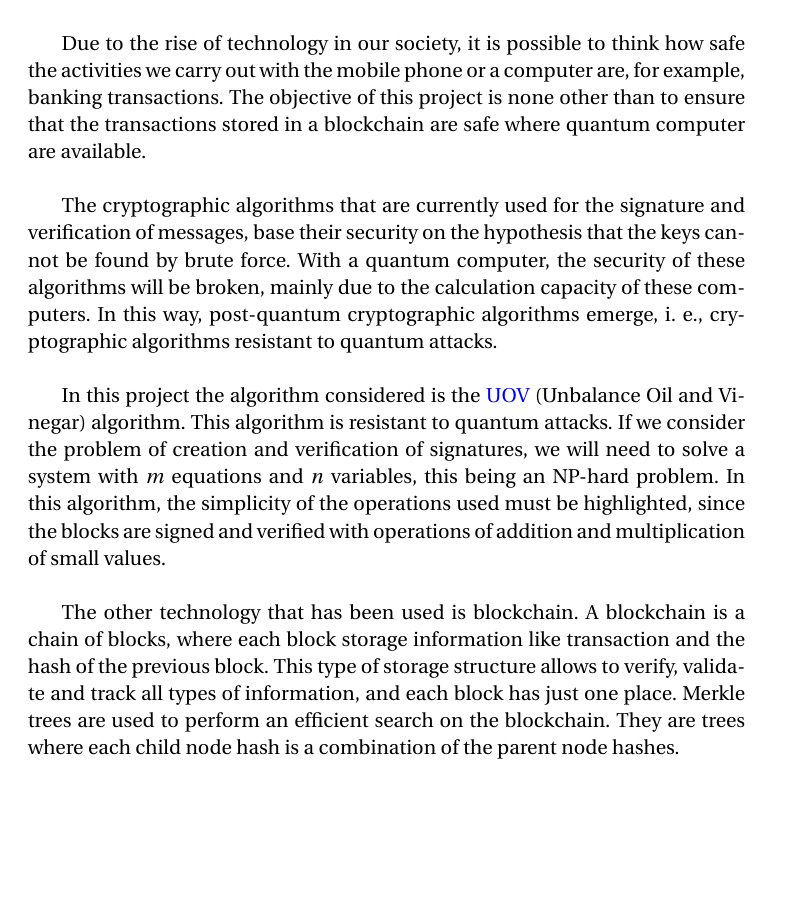
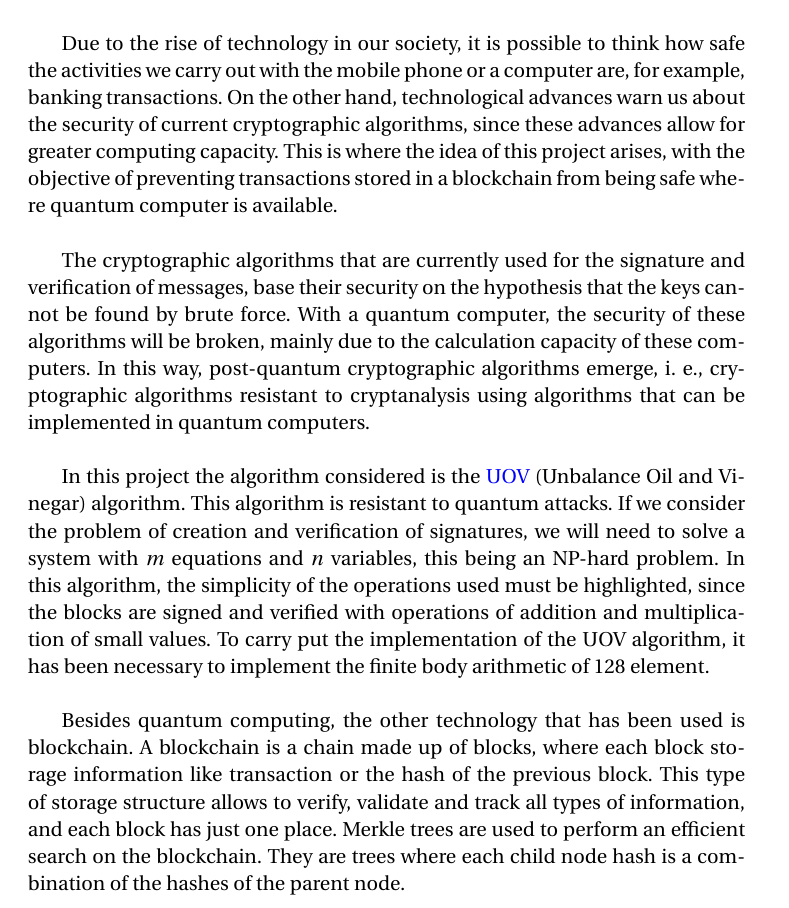
Before and after one commit to mvictoria1997/TFG, a LaTeX thesis (Memoria/proyecto.tex, which reads Memoria/portada/prefacio.tex): part of page 9 of 117, cut so that both start at the same text, the shorter picture padded with empty space. Compiled offline with pdfLaTeX.

Commit message:
Mem:Fin resumenes

```diff
--- a/Memoria/portada/prefacio.tex
+++ b/Memoria/portada/prefacio.tex
@@ -57,16 +57,14 @@ María Victoria Granados Pozo\\
 \vspace{0.7cm}
 \noindent{\textbf{Abstract}}\\
 
+Due to the rise of technology in our society, it is possible to think how safe the activities we carry out with the mobile phone or a computer are, for example, banking transactions. On the other hand, technological advances warn us about the security of current cryptographic algorithms, since these advances allow for greater computing capacity. This is where the idea of this project arises, with the objective of preventing transactions stored in a blockchain from being safe where quantum computer is available.\\
+
+The cryptographic algorithms that are currently used for the signature and verification of messages, base their security on the hypothesis that the keys cannot be found by brute force. With a quantum computer, the security of these algorithms will be broken, mainly due to the calculation capacity of these computers. In this way, post-quantum cryptographic algorithms emerge, i. e., cryptographic algorithms resistant to cryptanalysis using algorithms that can be implemented in quantum computers.\\
+
+In this project the algorithm considered is the \acrshort{uov} (Unbalance Oil and Vinegar) algorithm. This algorithm is resistant to quantum attacks. If we consider the problem of creation and verification of signatures, we will need to solve a system with $m$ equations and $n$ variables, this being an NP-hard problem. In this algorithm, the simplicity of the operations used must be highlighted, since the blocks are signed and verified with operations of addition and multiplication of small values. To carry put the implementation of the UOV algorithm, it has been necessary to implement the finite body arithmetic of 128 element.\\
 
 
-Due to the rise of technology in our society, it is possible to think how safe the activities we carry out with the mobile phone or a computer are, for example, banking transactions. The objective of this project is none other than to ensure that the transactions stored in a blockchain are safe where quantum computer are available.\\
-
-The cryptographic algorithms that are currently used for the signature and verification of messages, base their security on the hypothesis that the keys cannot be found by brute force. With a quantum computer, the security of these algorithms will be broken, mainly due to the calculation capacity of these computers. In this way, post-quantum cryptographic algorithms emerge, i. e., cryptographic algorithms resistant to quantum attacks.\\
-
-In this project the algorithm considered is the \acrshort{uov} (Unbalance Oil and Vinegar) algorithm. This algorithm is resistant to quantum attacks. If we consider the problem of creation and verification of signatures, we will need to solve a system with $m$ equations and $n$ variables, this being an NP-hard problem. In this algorithm, the simplicity of the operations used must be highlighted, since the blocks are signed and verified with operations of addition and multiplication of small values.\\
-
-
-The other technology that has been used is blockchain. A blockchain is a chain of blocks, where each block storage information like transaction and the hash of the previous block. This type of storage structure allows to verify, validate and track all types of information, and each block has just one place. Merkle trees are used to perform an efficient search on the blockchain. They are trees where each child node hash is a combination of the parent node hashes.\\
+Besides quantum computing, the other technology that has been used is blockchain. A blockchain is a chain made up of blocks, where each block storage information like transaction or the hash of the previous block. This type of storage structure allows to verify, validate and track all types of information, and each block has just one place. Merkle trees are used to perform an efficient search on the blockchain. They are trees where each child node hash is a combination of the hashes of the parent node.\\
 
 The main line of defense for blockchains is the block signature algorithm. Thus, they are currently safe because classic computers do not have the necessary to computing capacity to decipher each block and obtain the information without leaving a trace.\\
 
```
Also changed, not shown: Memoria/proyecto.pdf, Memoria/portada/prefacio.tex (8 more changed lines), 1 other file.
